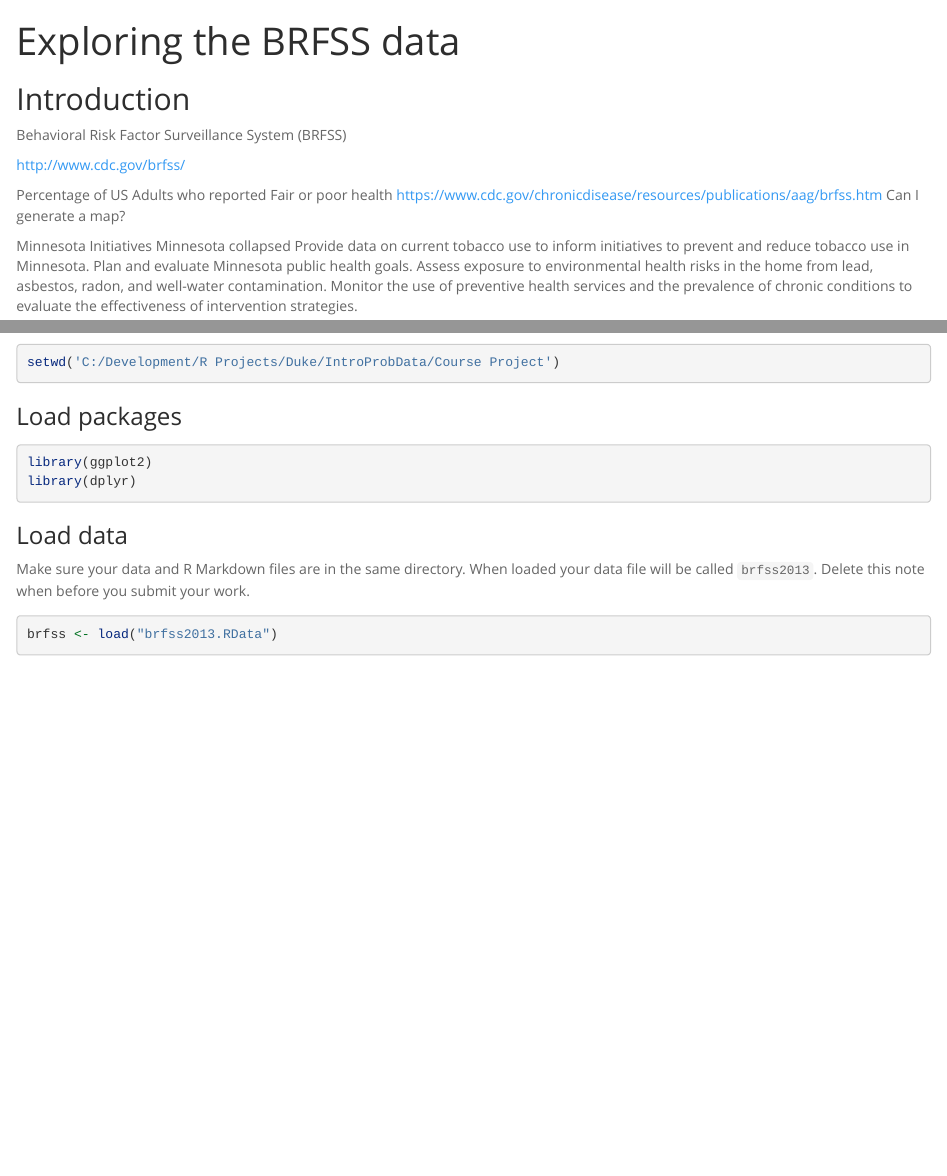
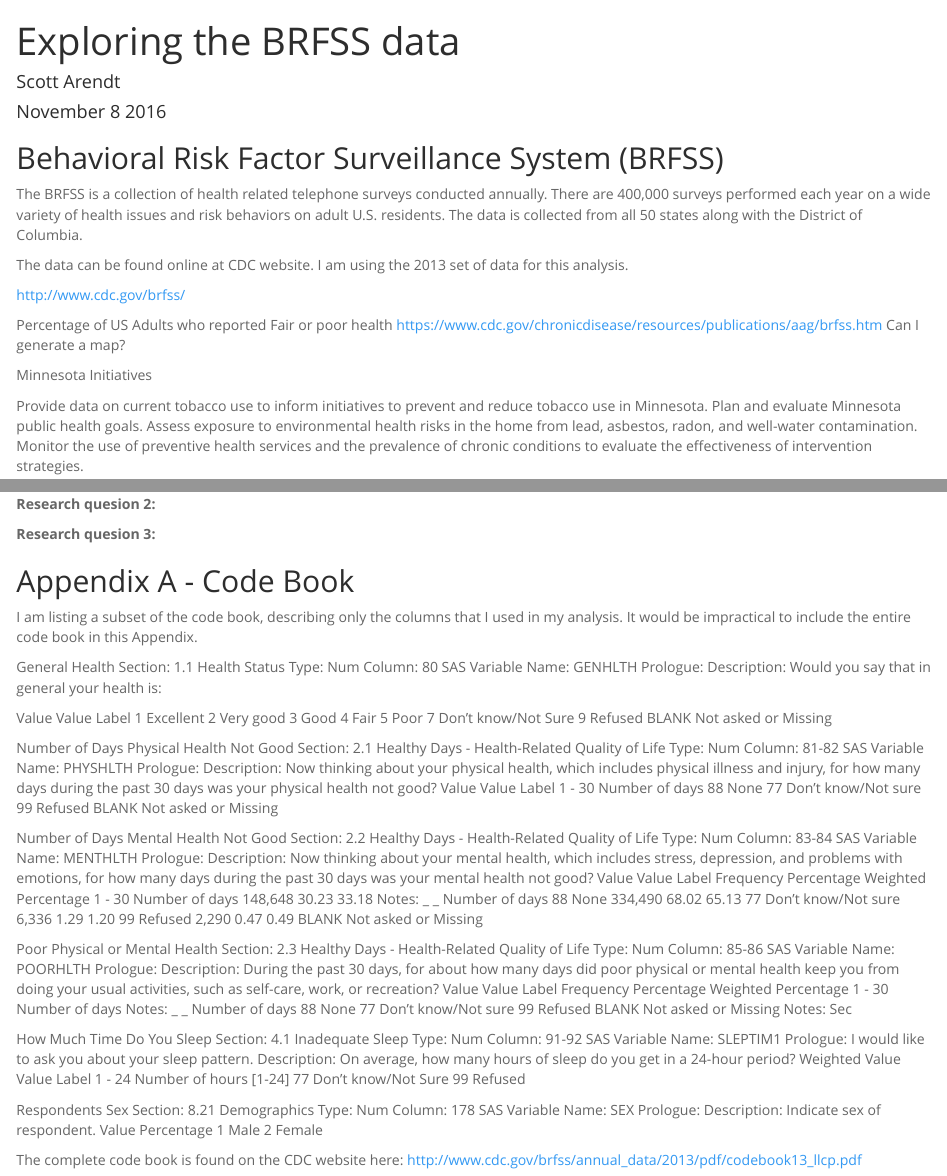
Before and after one commit to swarendt/DukeStats, an R Markdown document (IntroProbData/Course Project/intro_data_prob_project.Rmd): the page in a window 1100 px wide, from its top, and a second part further down, joined at a grey line. Rendered offline with R 4.5, knitr and Pandoc, with nearby package versions; some code elsewhere in the file could not run offline.

Commit message:
Starting exploration of data set.

````diff
--- a/IntroProbData/Course Project/intro_data_prob_project.Rmd
+++ b/IntroProbData/Course Project/intro_data_prob_project.Rmd
@@ -1,5 +1,7 @@
 ---
 title: "Exploring the BRFSS data"
+author: Scott Arendt
+date: November 8 2016
 output:
   html_document:
     fig_height: 4
@@ -7,10 +9,11 @@ output:
     theme: spacelab
 ---
 
-## Introduction
+## Behavioral Risk Factor Surveillance System (BRFSS)
 
+The BRFSS is a collection of health related telephone surveys conducted annually.  There are 400,000 surveys performed each year on a wide variety of health issues and risk behaviors on adult U.S. residents.  The data is collected from all 50 states along with the District of Columbia.
 
-Behavioral Risk Factor Surveillance System (BRFSS)
+The data can be found online at CDC website.  I am using the 2013 set of data for this analysis.
 
 http://www.cdc.gov/brfss/
 
@@ -20,7 +23,7 @@ Can I generate a map?
 
 
 Minnesota Initiatives
-Minnesota collapsed
+
 Provide data on current tobacco use to inform initiatives to prevent and reduce tobacco use in Minnesota.
 Plan and evaluate Minnesota public health goals.
 Assess exposure to environmental health risks in the home from lead, asbestos, radon, and well-water contamination.
@@ -28,7 +31,7 @@ Monitor the use of preventive health services and the prevalence of chronic cond
 
 ## Setup
 
-```{r set-environment}
+```{r set-environment, echo=FALSE}
 setwd('C:/Development/R Projects/Duke/IntroProbData/Course Project')
 ```
 
@@ -49,4 +51,5 @@ your work.
-brfss <- load("brfss2013.RData")
+```{r load-data, echo=FALSE}
+load("brfss2013.RData")
 ```
 
 
@@ -96,3 +99,99 @@ in the project you submit. Delete this note when before you submit your work.
 ```{r}
 
 ```
+
+## Appendix A - Code Book
+
+I am listing a subset of the code book, describing only the columns that I used in my analysis.  It would be impractical to include the entire code book in this Appendix.
+
+General Health
+Section: 1.1 Health Status Type: Num
+Column: 80 SAS Variable Name: GENHLTH
+Prologue:
+Description: Would you say that in general your health is:
+
+Value Value Label
+1     Excellent
+2     Very good
+3     Good
+4     Fair
+5     Poor
+7     Don't know/Not Sure
+9     Refused
+BLANK Not asked or Missing
+
+Number of Days Physical Health Not Good
+Section: 2.1 Healthy Days - Health-Related Quality of Life Type: Num
+Column: 81-82 SAS Variable Name: PHYSHLTH
+Prologue:
+Description: Now thinking about your physical health, which includes physical illness and injury, for how many days during the
+past 30 days was your physical health not good?
+Value Value Label
+1 - 30 Number of days
+88    None
+77    Don't know/Not sure
+99    Refused
+BLANK Not asked or Missing
+
+
+Number of Days Mental Health Not Good
+Section: 2.2 Healthy Days - Health-Related Quality of Life Type: Num
+Column: 83-84 SAS Variable Name: MENTHLTH
+Prologue:
+Description: Now thinking about your mental health, which includes stress, depression, and problems with emotions, for how
+many days during the past 30 days was your mental health not good?
+Value Value Label Frequency Percentage
+Weighted
+Percentage
+1 - 30 Number of days 148,648 30.23 33.18
+Notes: _ _ Number of days
+88 None 334,490 68.02 65.13
+77 Don't know/Not sure 6,336 1.29 1.20
+99 Refused 2,290 0.47 0.49
+BLANK Not asked or Missing
+
+
+Poor Physical or Mental Health
+Section: 2.3 Healthy Days - Health-Related Quality of Life Type: Num
+Column: 85-86 SAS Variable Name: POORHLTH
+Prologue:
+Description: During the past 30 days, for about how many days did poor physical or mental health keep you from doing your
+usual activities, such as self-care, work, or recreation?
+Value Value Label Frequency Percentage
+Weighted
+Percentage
+1 - 30 Number of days
+Notes: _ _ Number of days
+88    None
+77    Don't know/Not sure
+99    Refused
+BLANK Not asked or Missing
+Notes: Sec
+
+
+How Much Time Do You Sleep
+Section: 4.1 Inadequate Sleep Type: Num
+Column: 91-92 SAS Variable Name: SLEPTIM1
+Prologue: I would like to ask you about your sleep pattern.
+Description: On average, how many hours of sleep do you get in a 24-hour period?
+Weighted
+Value   Value Label
+1 - 24  Number of hours [1-24]
+77      Don't know/Not Sure
+99      Refused
+
+
+Respondents Sex
+Section: 8.21 Demographics Type: Num
+Column: 178 SAS Variable Name: SEX
+Prologue:
+Description: Indicate sex of respondent.
+Value
+Percentage
+1   Male
+2   Female
+
+
+
+The complete code book is found on the CDC website here:
+http://www.cdc.gov/brfss/annual_data/2013/pdf/codebook13_llcp.pdf
````
Also changed, not shown: IntroProbData/Course Project/intro_data_prob_project.html, IntroProbData/Course Project/intro_data_prob_project.Rmd (3 more changed lines).
